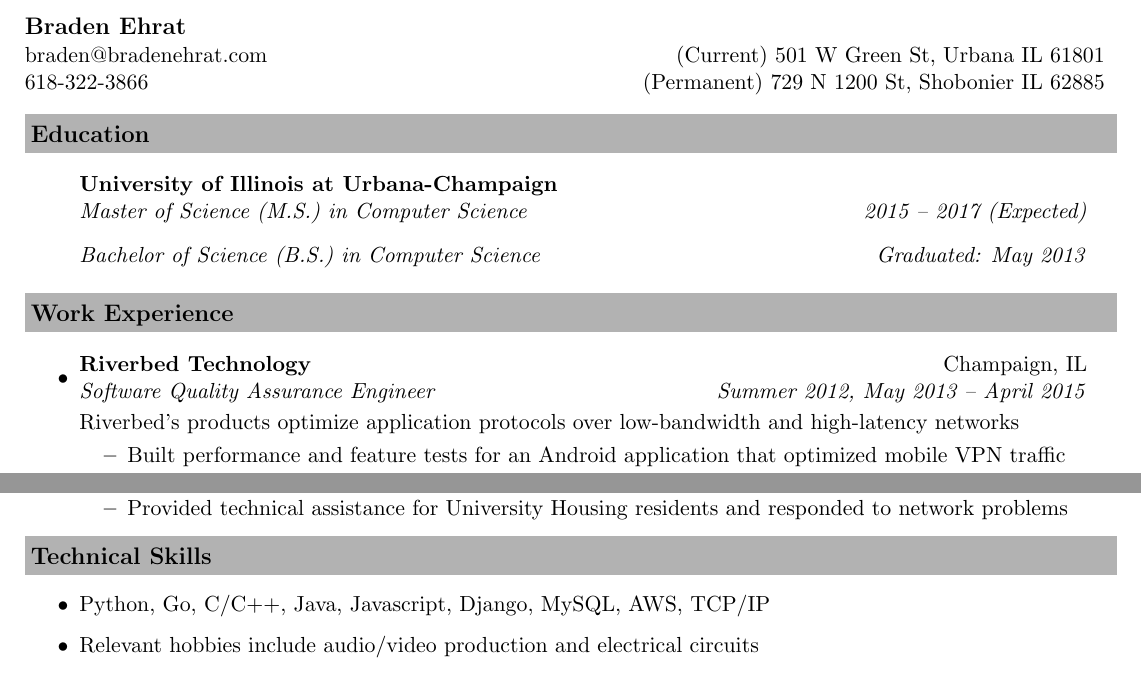
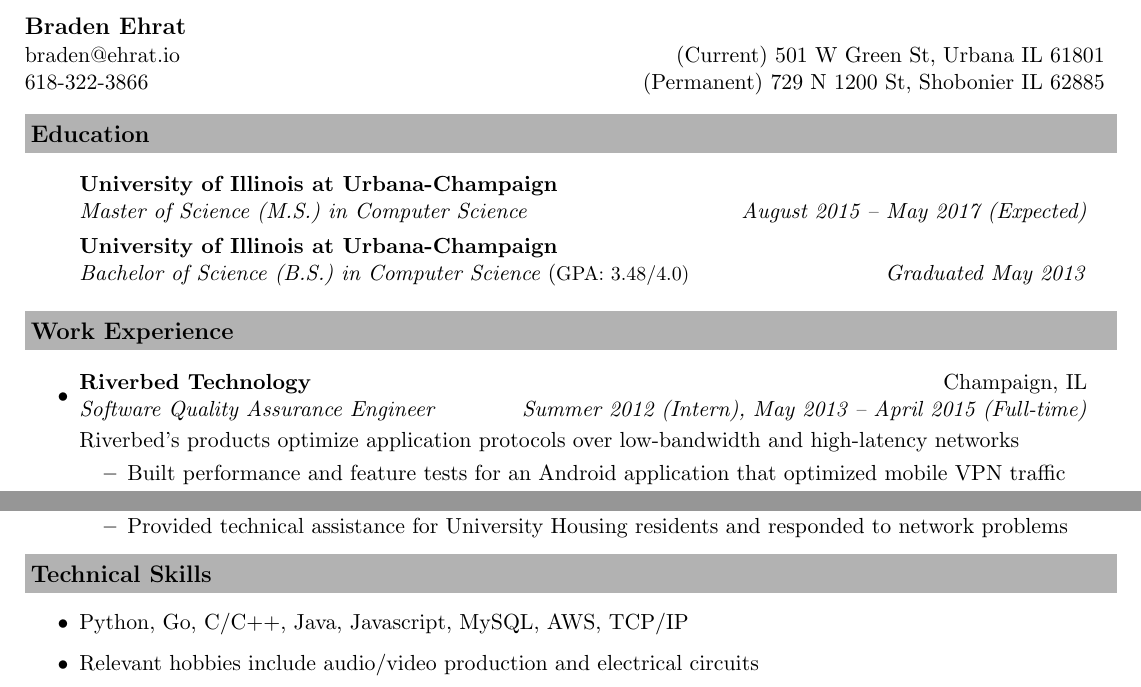
Before and after one commit to behrat/resume, a LaTeX CV (resume.tex): two parts of the page, joined at a grey line, cut so that both start at the same text. Compiled offline with pdfLaTeX.

Commit message:
Added Month details, GPA, and braden@ehrat.io email

```diff
--- a/resume.tex
+++ b/resume.tex
@@ -46,7 +46,7 @@
 \begin{document}
 \begin{tabular*}{7.5in}{l@{\extracolsep{\fill}}r}
 \textbf{\large Braden Ehrat} \\
-braden@bradenehrat.com & (Current) 501 W Green St, Urbana IL 61801\\
+braden@ehrat.io & (Current) 501 W Green St, Urbana IL 61801\\
 618-322-3866 & (Permanent) 729 N 1200 St, Shobonier IL 62885\\
 \end{tabular*}
 \\
@@ -60,11 +60,15 @@ braden@bradenehrat.com & (Current) 501 W Green St, Urbana IL 61801\\
 
 \resheading{Education}
 \begin{itemize}
+%\item[]
+%\begin{tabular*}{7.0in}{l@{\extracolsep{\fill}}r}
+%		\textbf{University of Illinois at Urbana-Champaign} &  \small{GPA: 3.48/4.0} \\
+%		\textit{Bachelor of Science (B.S.) in Computer Science} & \textit{Graduated: May 2013} \\
+%\end{tabular*}\vspace{-6pt}
 \item[]
-	\ressubheading{University of Illinois at Urbana-Champaign}{}{Master of Science (M.S.) in Computer Science}{2015 -- 2017 (Expected)}
-	\ressubheading{}{}{Bachelor of Science (B.S.) in Computer Science}{Graduated: May 2013}
-
-%GPA: 3.48/4.0
+	\ressubheading{University of Illinois at Urbana-Champaign}{}{Master of Science (M.S.) in Computer Science}{August 2015 -- May 2017 (Expected)}
+\item[]
+	\ressubheading{University of Illinois at Urbana-Champaign}{}{Bachelor of Science (B.S.) in Computer Science \normalfont(\small{GPA: 3.48/4.0})}{Graduated May 2013}
 
 %	\begin{itemize}
 %		\resitem{Senior status with 126 total credit hours as of Spring 2012}
@@ -88,7 +92,7 @@ braden@bradenehrat.com & (Current) 501 W Green St, Urbana IL 61801\\
 \resheading{Work Experience}
 \begin{itemize}
 \item
-	\ressubheading{Riverbed Technology}{Champaign, IL}{Software Quality Assurance Engineer}{Summer 2012, May 2013 -- April 2015}
+	\ressubheading{Riverbed Technology}{Champaign, IL}{Software Quality Assurance Engineer}{Summer 2012 (Intern),  May 2013 -- April 2015 (Full-time)}
 	\item[]{Riverbed's products optimize application protocols over low-bandwidth and high-latency networks}\vspace{-6pt}
 	\begin{itemize}
 		\resitem{Built performance and feature tests for an Android application that optimized mobile VPN traffic}
@@ -164,7 +168,7 @@ braden@bradenehrat.com & (Current) 501 W Green St, Urbana IL 61801\\
 \resheading{Technical Skills}
 %\begin{description}
 \begin{itemize}
-\resitem{Python, Go, C/C++, Java, Javascript, Django, MySQL, AWS, TCP/IP}
+\resitem{Python, Go, C/C++, Java, Javascript, MySQL, AWS, TCP/IP}
 \resitem{Relevant hobbies include audio/video production and electrical circuits}
 \end{itemize}
 
```
Also changed, not shown: 2 other files.
